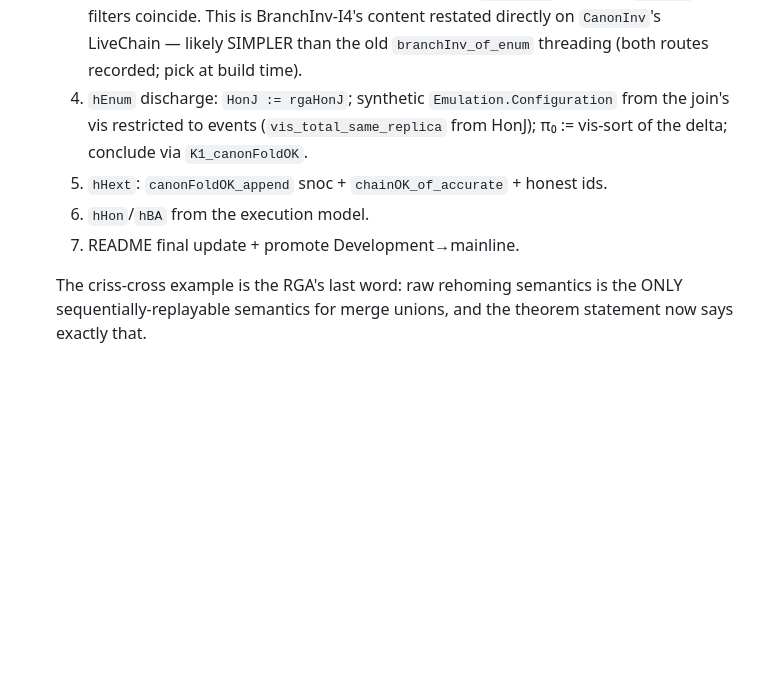
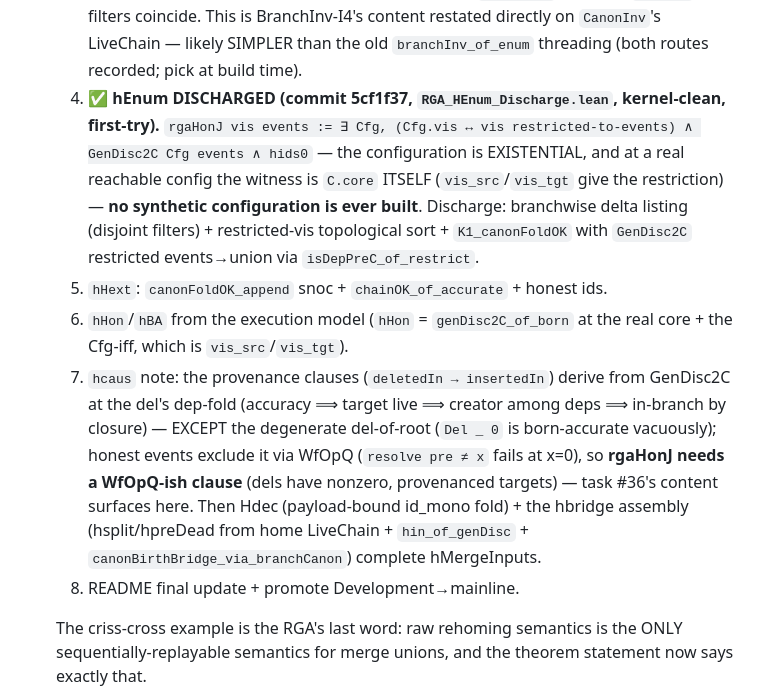
Before and after one commit to fplaunchpad/sal, a Markdown page: AgentNotes.md, the part around the change. Rendered like a GitHub page; blank space fills up the shorter version.

Commit message:
docs(agentnotes): hEnum discharged; hcaus provenance analysis (rgaHonJ needs WfOpQ clause; del-of-root edge case)

```diff
--- a/AgentNotes.md
+++ b/AgentNotes.md
@@ -345,12 +345,28 @@ backward via `pairwise_append` (no index arithmetic).
      `survB F`-filters coincide. This is BranchInv-I4's content restated
      directly on `CanonInv`'s LiveChain — likely SIMPLER than the old
      `branchInv_of_enum` threading (both routes recorded; pick at build time).
-  4. `hEnum` discharge: `HonJ := rgaHonJ`; synthetic `Emulation.Configuration`
-     from the join's vis restricted to events (`vis_total_same_replica` from
-     HonJ); π₀ := vis-sort of the delta; conclude via `K1_canonFoldOK`.
+  4. **✅ hEnum DISCHARGED (commit 5cf1f37, `RGA_HEnum_Discharge.lean`,
+     kernel-clean, first-try).** `rgaHonJ vis events := ∃ Cfg,
+     (Cfg.vis ↔ vis restricted-to-events) ∧ GenDisc2C Cfg events ∧ hids0` —
+     the configuration is EXISTENTIAL, and at a real reachable config the
+     witness is `C.core` ITSELF (`vis_src`/`vis_tgt` give the restriction) —
+     **no synthetic configuration is ever built**. Discharge: branchwise delta
+     listing (disjoint filters) + restricted-vis topological sort +
+     `K1_canonFoldOK` with `GenDisc2C` restricted events→union via
+     `isDepPreC_of_restrict`.
   5. `hHext`: `canonFoldOK_append` snoc + `chainOK_of_accurate` + honest ids.
-  6. `hHon`/`hBA` from the execution model.
-  7. README final update + promote Development→mainline.
+  6. `hHon`/`hBA` from the execution model (`hHon` = `genDisc2C_of_born` at
+     the real core + the Cfg-iff, which is `vis_src`/`vis_tgt`).
+  7. `hcaus` note: the provenance clauses (`deletedIn → insertedIn`) derive
+     from GenDisc2C at the del's dep-fold (accuracy ⟹ target live ⟹ creator
+     among deps ⟹ in-branch by closure) — EXCEPT the degenerate del-of-root
+     (`Del _ 0` is born-accurate vacuously); honest events exclude it via
+     WfOpQ (`resolve pre ≠ x` fails at x=0), so **rgaHonJ needs a WfOpQ-ish
+     clause** (dels have nonzero, provenanced targets) — task #36's content
+     surfaces here. Then Hdec (payload-bound id_mono fold) + the hbridge
+     assembly (hsplit/hpreDead from home LiveChain + `hin_of_genDisc` +
+     `canonBirthBridge_via_branchCanon`) complete hMergeInputs.
+  8. README final update + promote Development→mainline.
 
   The criss-cross example is the RGA's last word: raw rehoming semantics is
   the ONLY sequentially-replayable semantics for merge unions, and the theorem
```
